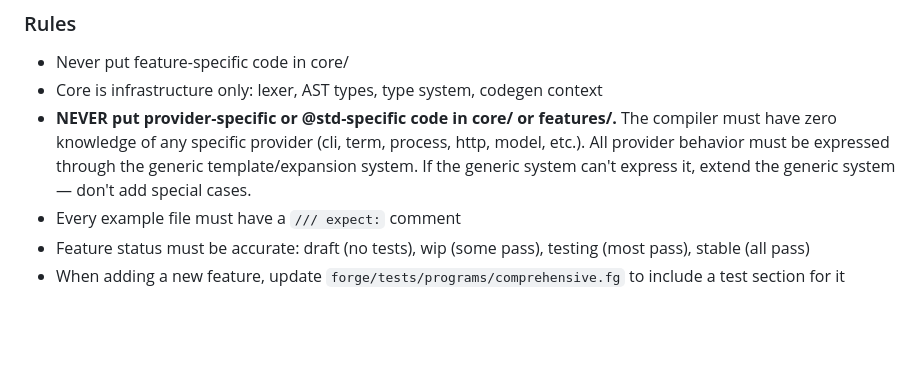
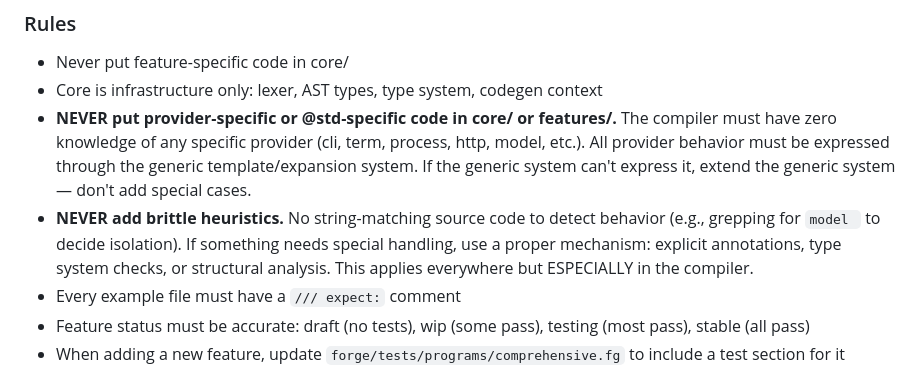
Before and after one commit to tristanMatthias/forge-lang, a Markdown page: CLAUDE.md, the part around the change. GitHub-like rendering; blank space fills up the shorter version.

Commit message:
docs: add no-brittle-heuristics rule to CLAUDE.md
Co-Authored-By: Claude Opus 4.6 <noreply@anthropic.com>

```diff
--- a/CLAUDE.md
+++ b/CLAUDE.md
@@ -18,6 +18,7 @@ Everything for a feature lives in its directory. Don't grep — go to the direct
 - Never put feature-specific code in core/
 - Core is infrastructure only: lexer, AST types, type system, codegen context
 - **NEVER put provider-specific or @std-specific code in core/ or features/.** The compiler must have zero knowledge of any specific provider (cli, term, process, http, model, etc.). All provider behavior must be expressed through the generic template/expansion system. If the generic system can't express it, extend the generic system — don't add special cases.
+- **NEVER add brittle heuristics.** No string-matching source code to detect behavior (e.g., grepping for `model ` to decide isolation). If something needs special handling, use a proper mechanism: explicit annotations, type system checks, or structural analysis. This applies everywhere but ESPECIALLY in the compiler.
 - Every example file must have a `/// expect:` comment
 - Feature status must be accurate: draft (no tests), wip (some pass), testing (most pass), stable (all pass)
 - When adding a new feature, update `forge/tests/programs/comprehensive.fg` to include a test section for it
```
